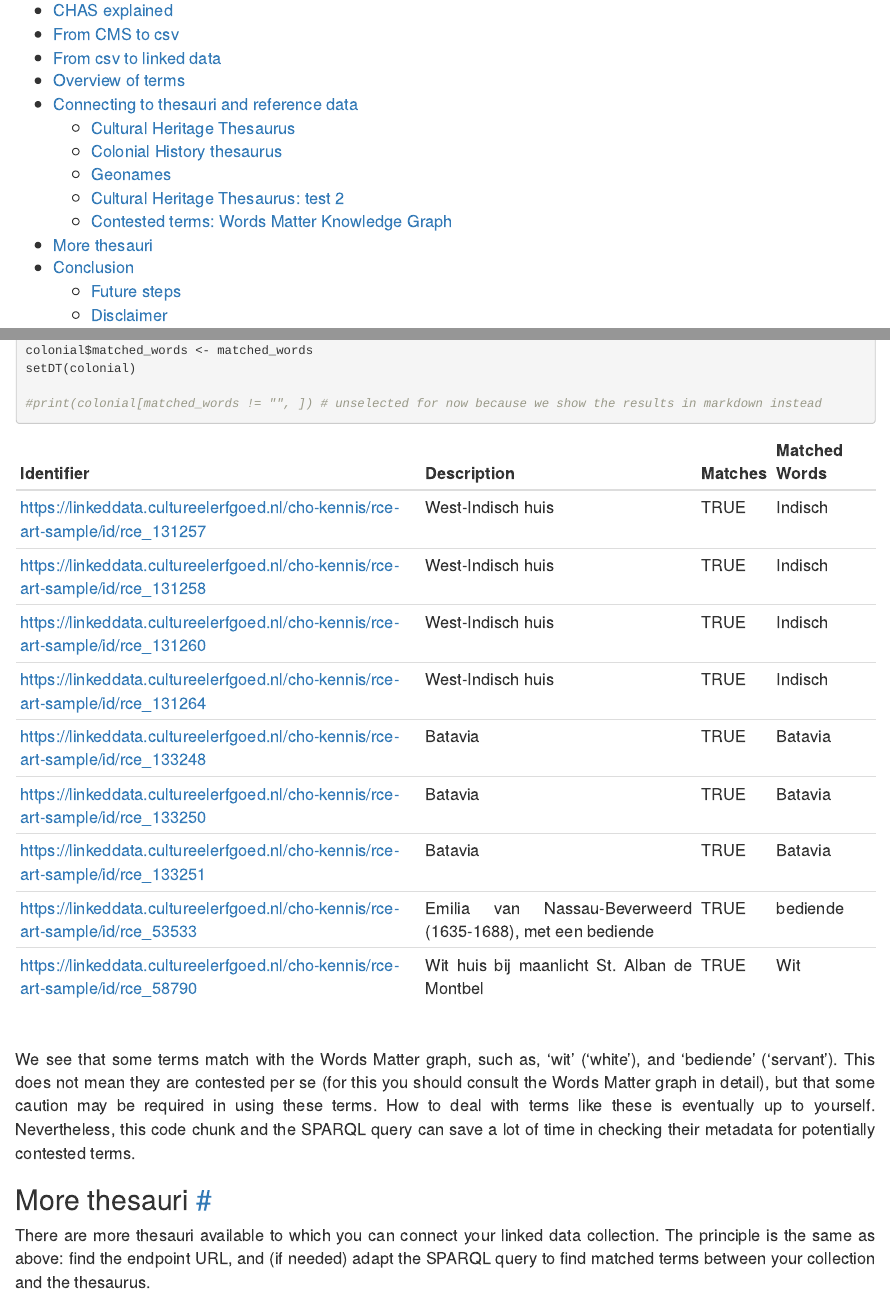
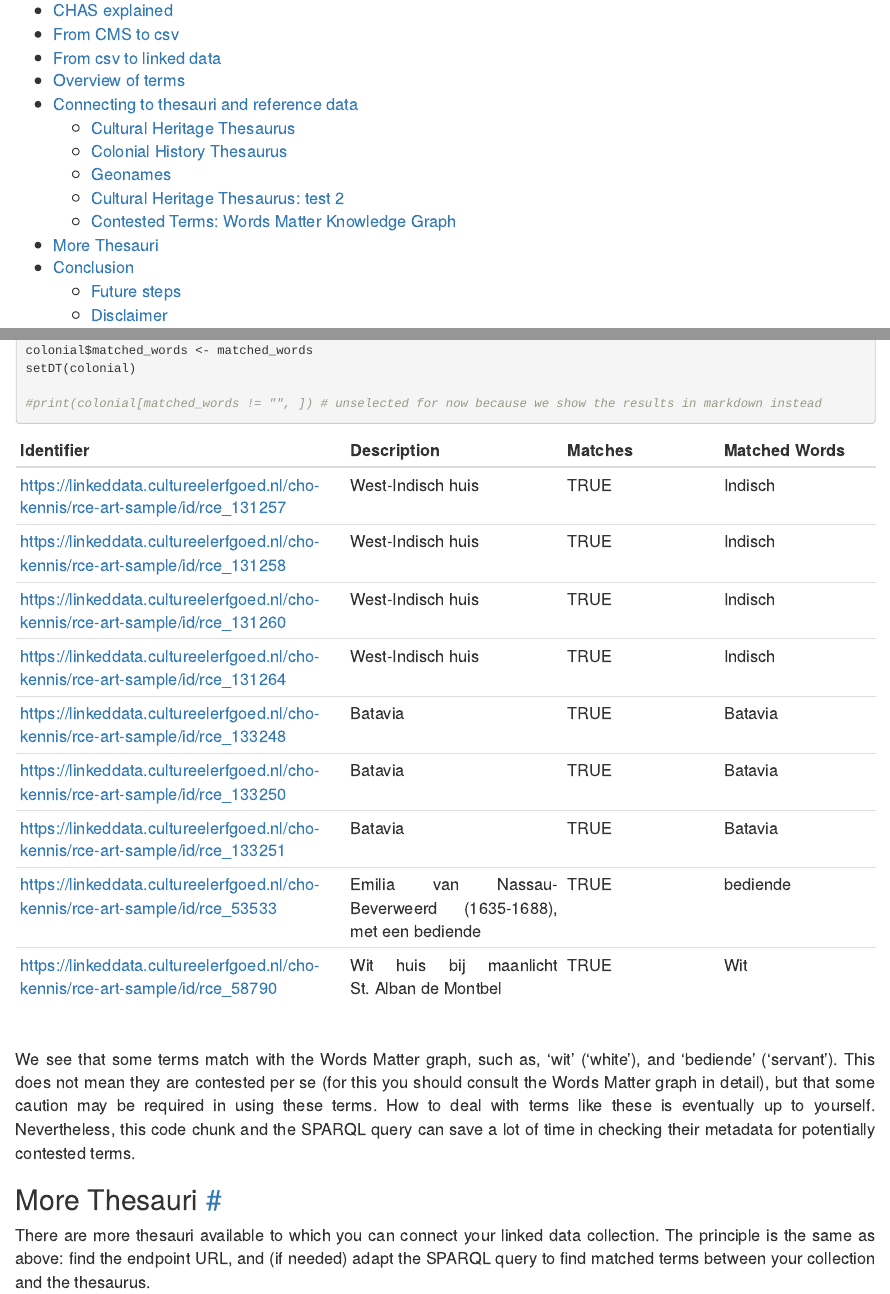
Before and after one commit to cultureelerfgoed/CHAS, an R Markdown document (CHAS_demonstration.Rmd): the page in a window 1100 px wide, from 260 px down, and a second part further down, joined at a grey line. The pictures show the output file CHAS_demonstration.html that the author committed with the source, opened offline.

Commit message:
update table and header

```diff
--- a/CHAS_demonstration.Rmd
+++ b/CHAS_demonstration.Rmd
@@ -49,11 +49,11 @@ setwd("C:\\Users\\Ruben\\Documents\\05. RCE\\Europeana")
 -   [Overview of terms](#overview-of-terms)\
 -   [Connecting to thesauri and reference data](#connecting-to-thesauri-and-reference-data)\
     -   [Cultural Heritage Thesaurus](#cultural-heritage-thesaurus)
-    -   [Colonial History thesaurus](#colonial-history-thesaurus)
+    -   [Colonial History Thesaurus](#colonial-history-thesaurus)
     -   [Geonames](#geonames)
     -   [Cultural Heritage Thesaurus: test 2](#cultural-heritage-thesaurus-test-2)
-    -   [Contested terms: Words Matter Knowledge Graph](#contested-terms-words-matter-knowledge-graph)
--   [More thesauri](#more-thesauri)
+    -   [Contested Terms: Words Matter Knowledge Graph](#contested-terms-words-matter-knowledge-graph)
+-   [More Thesauri](#more-thesauri)
 -   [Conclusion](#conclusion)
     -   [Future steps](#future-steps)
     -   [Disclaimer](#disclaimer)
@@ -470,11 +469,10 @@ setDT(colonial)
 | <https://linkeddata.cultureelerfgoed.nl/cho-kennis/rce-art-sample/id/rce_53533>  | Emilia van Nassau-Beverweerd (1635-1688), met een bediende | TRUE    | bediende      |
 | <https://linkeddata.cultureelerfgoed.nl/cho-kennis/rce-art-sample/id/rce_58790>  | Wit huis bij maanlicht St. Alban de Montbel                | TRUE    | Wit           |
 
-
 \
 We see that some terms match with the Words Matter graph, such as, 'wit' ('white'), and 'bediende' ('servant'). This does not mean they are contested per se (for this you should consult the Words Matter graph in detail), but that some caution may be required in using these terms. How to deal with terms like these is eventually up to yourself. Nevertheless, this code chunk and the SPARQL query can save a lot of time in checking their metadata for potentially contested terms.
 
-## More thesauri [\#](#top) {#more-thesauri}
+## More Thesauri [\#](#top) {#more-thesauri}
 
 There are more thesauri available to which you can connect your linked data collection. The principle is the same as above: find the endpoint URL, and (if needed) adapt the SPARQL query to find matched terms between your collection and the thesaurus.
 
```
Also changed, not shown: CHAS_demonstration.html, index.html, CHAS_demonstration.Rmd (7 more changed lines).
